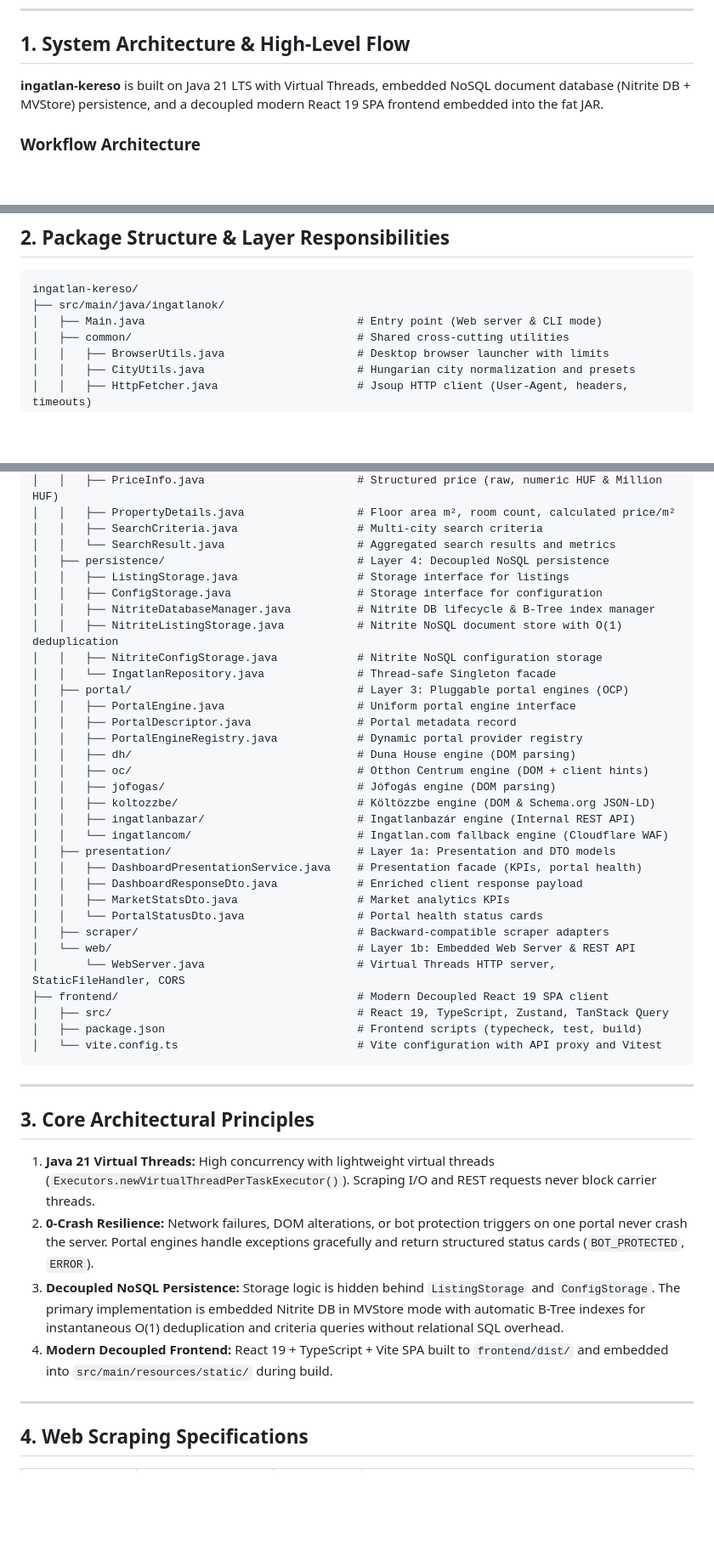
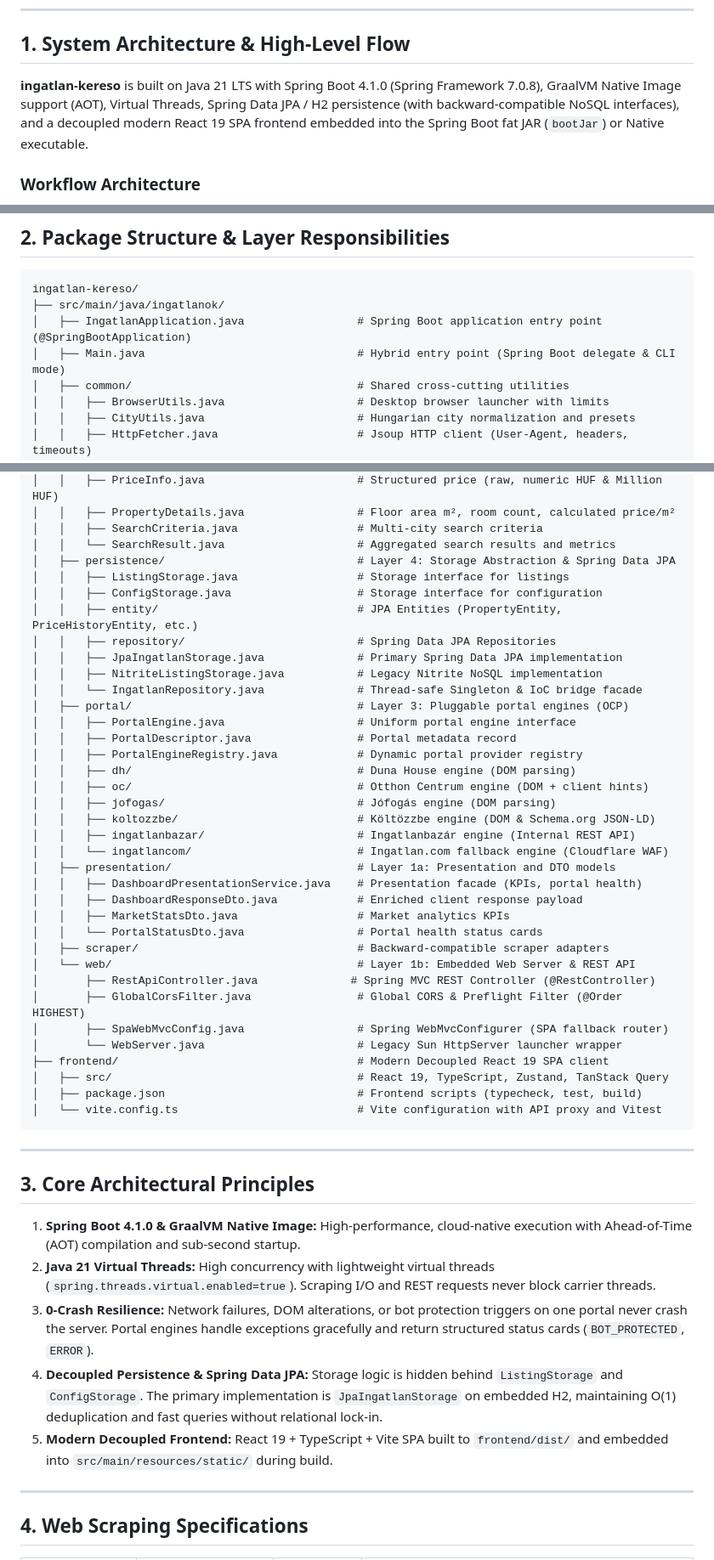
Before and after one commit to Luxeonn/ingatlan-kereso, a Markdown page: gemini.md, 3 parts joined by grey strips. Shown at 85% size. Drawn GitHub-style; blank space fills up the shorter version.

````diff
--- a/gemini.md
+++ b/gemini.md
@@ -6,7 +6,7 @@ This document establishes the technical system architecture, 4-layer component b
 
 ## 1. System Architecture & High-Level Flow
 
-**ingatlan-kereso** is built on Java 21 LTS with Virtual Threads, embedded NoSQL document database (Nitrite DB + MVStore) persistence, and a decoupled modern React 19 SPA frontend embedded into the fat JAR.
+**ingatlan-kereso** is built on Java 21 LTS with Spring Boot 4.1.0 (Spring Framework 7.0.8), GraalVM Native Image support (AOT), Virtual Threads, Spring Data JPA / H2 persistence (with backward-compatible NoSQL interfaces), and a decoupled modern React 19 SPA frontend embedded into the Spring Boot fat JAR (`bootJar`) or Native executable.
 
 ### Workflow Architecture
 
@@ -60,7 +61,8 @@ flowchart TD
 ```text
 ingatlan-kereso/
 ├── src/main/java/ingatlanok/
-│   ├── Main.java                                # Entry point (Web server & CLI mode)
+│   ├── IngatlanApplication.java                 # Spring Boot application entry point (@SpringBootApplication)
+│   ├── Main.java                                # Hybrid entry point (Spring Boot delegate & CLI mode)
 │   ├── common/                                  # Shared cross-cutting utilities
 │   │   ├── BrowserUtils.java                    # Desktop browser launcher with limits
 │   │   ├── CityUtils.java                       # Hungarian city normalization and presets
@@ -79,13 +81,14 @@ ingatlan-kereso/
 │   │   ├── PropertyDetails.java                 # Floor area m², room count, calculated price/m²
 │   │   ├── SearchCriteria.java                  # Multi-city search criteria
 │   │   └── SearchResult.java                    # Aggregated search results and metrics
-│   ├── persistence/                             # Layer 4: Decoupled NoSQL persistence
+│   ├── persistence/                             # Layer 4: Storage Abstraction & Spring Data JPA
 │   │   ├── ListingStorage.java                  # Storage interface for listings
 │   │   ├── ConfigStorage.java                   # Storage interface for configuration
-│   │   ├── NitriteDatabaseManager.java          # Nitrite DB lifecycle & B-Tree index manager
-│   │   ├── NitriteListingStorage.java           # Nitrite NoSQL document store with O(1) deduplication
-│   │   ├── NitriteConfigStorage.java            # Nitrite NoSQL configuration storage
-│   │   └── IngatlanRepository.java              # Thread-safe Singleton facade
+│   │   ├── entity/                              # JPA Entities (PropertyEntity, PriceHistoryEntity, etc.)
+│   │   ├── repository/                          # Spring Data JPA Repositories
+│   │   ├── JpaIngatlanStorage.java              # Primary Spring Data JPA implementation
+│   │   ├── NitriteListingStorage.java           # Legacy Nitrite NoSQL implementation
+│   │   └── IngatlanRepository.java              # Thread-safe Singleton & IoC bridge facade
 │   ├── portal/                                  # Layer 3: Pluggable portal engines (OCP)
 │   │   ├── PortalEngine.java                    # Uniform portal engine interface
 │   │   ├── PortalDescriptor.java                # Portal metadata record
@@ -103,7 +106,10 @@ ingatlan-kereso/
 │   │   └── PortalStatusDto.java                 # Portal health status cards
 │   ├── scraper/                                 # Backward-compatible scraper adapters
 │   └── web/                                     # Layer 1b: Embedded Web Server & REST API
-│       └── WebServer.java                       # Virtual Threads HTTP server, StaticFileHandler, CORS
+│       ├── RestApiController.java              # Spring MVC REST Controller (@RestController)
+│       ├── GlobalCorsFilter.java                # Global CORS & Preflight Filter (@Order HIGHEST)
+│       ├── SpaWebMvcConfig.java                 # Spring WebMvcConfigurer (SPA fallback router)
+│       └── WebServer.java                       # Legacy Sun HttpServer launcher wrapper
 ├── frontend/                                    # Modern Decoupled React 19 SPA client
 │   ├── src/                                     # React 19, TypeScript, Zustand, TanStack Query
 │   ├── package.json                             # Frontend scripts (typecheck, test, build)
@@ -114,10 +120,11 @@ ingatlan-kereso/
 
 ## 3. Core Architectural Principles
 
-1. **Java 21 Virtual Threads:** High concurrency with lightweight virtual threads (`Executors.newVirtualThreadPerTaskExecutor()`). Scraping I/O and REST requests never block carrier threads.
-2. **0-Crash Resilience:** Network failures, DOM alterations, or bot protection triggers on one portal never crash the server. Portal engines handle exceptions gracefully and return structured status cards (`BOT_PROTECTED`, `ERROR`).
-3. **Decoupled NoSQL Persistence:** Storage logic is hidden behind `ListingStorage` and `ConfigStorage`. The primary implementation is embedded Nitrite DB in MVStore mode with automatic B-Tree indexes for instantaneous O(1) deduplication and criteria queries without relational SQL overhead.
-4. **Modern Decoupled Frontend:** React 19 + TypeScript + Vite SPA built to `frontend/dist/` and embedded into `src/main/resources/static/` during build.
+1. **Spring Boot 4.1.0 & GraalVM Native Image:** High-performance, cloud-native execution with Ahead-of-Time (AOT) compilation and sub-second startup.
+2. **Java 21 Virtual Threads:** High concurrency with lightweight virtual threads (`spring.threads.virtual.enabled=true`). Scraping I/O and REST requests never block carrier threads.
+3. **0-Crash Resilience:** Network failures, DOM alterations, or bot protection triggers on one portal never crash the server. Portal engines handle exceptions gracefully and return structured status cards (`BOT_PROTECTED`, `ERROR`).
+4. **Decoupled Persistence & Spring Data JPA:** Storage logic is hidden behind `ListingStorage` and `ConfigStorage`. The primary implementation is `JpaIngatlanStorage` on embedded H2, maintaining O(1) deduplication and fast queries without relational lock-in.
+5. **Modern Decoupled Frontend:** React 19 + TypeScript + Vite SPA built to `frontend/dist/` and embedded into `src/main/resources/static/` during build.
 
 ---
 
````
Also changed, not shown: other parts of gemini.md (+9 -8 lines), README.md (+25 -18 lines).
